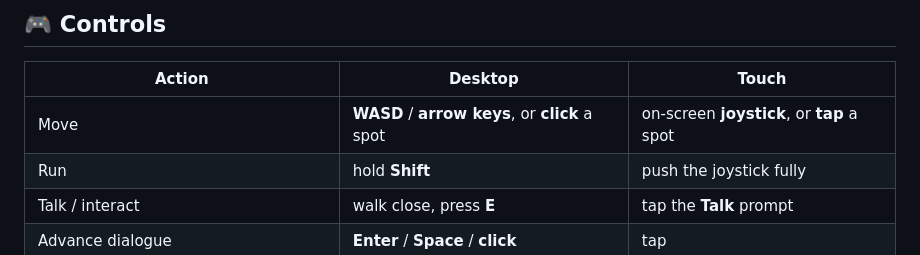
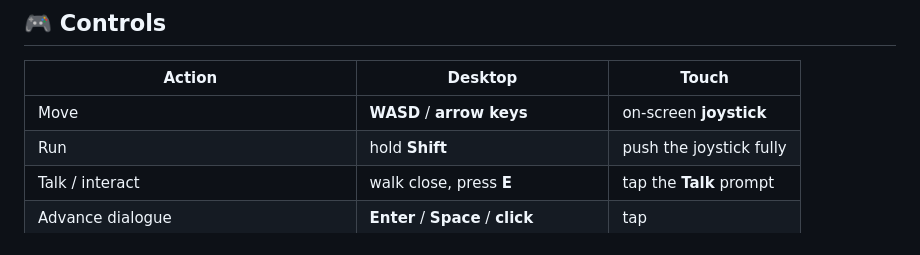
Before and after one commit to TDG-Org/MARANATHA, a Markdown page: README.md, the part around the change. Rendered like a GitHub page.

Commit message:
Docs: the README promised a control the 3D game does not have
The controls table said you could move by clicking or tapping a spot. That is
true only of the frozen 2D controller behind #legacy-joseph:
PlayerController3D has no pointer listeners at all — its only bindings are
keydown, keyup, blur, visibilitychange and contextmenu.

I wrote that line today, carrying it over from the older README without
checking it against the controller the game actually ships.

Co-Authored-By: Claude Opus 5 <noreply@anthropic.com>

```diff
--- a/README.md
+++ b/README.md
@@ -90,7 +90,7 @@ cubit that is <b>450 × 75 × 45 feet</b>, and it is built at exactly that size.
 
 | Action | Desktop | Touch |
 |---|---|---|
-| Move | **WASD** / **arrow keys**, or **click** a spot | on‑screen **joystick**, or **tap** a spot |
+| Move | **WASD** / **arrow keys** | on‑screen **joystick** |
 | Run | hold **Shift** | push the joystick fully |
 | Talk / interact | walk close, press **E** | tap the **Talk** prompt |
 | Advance dialogue | **Enter** / **Space** / **click** | tap |
```
